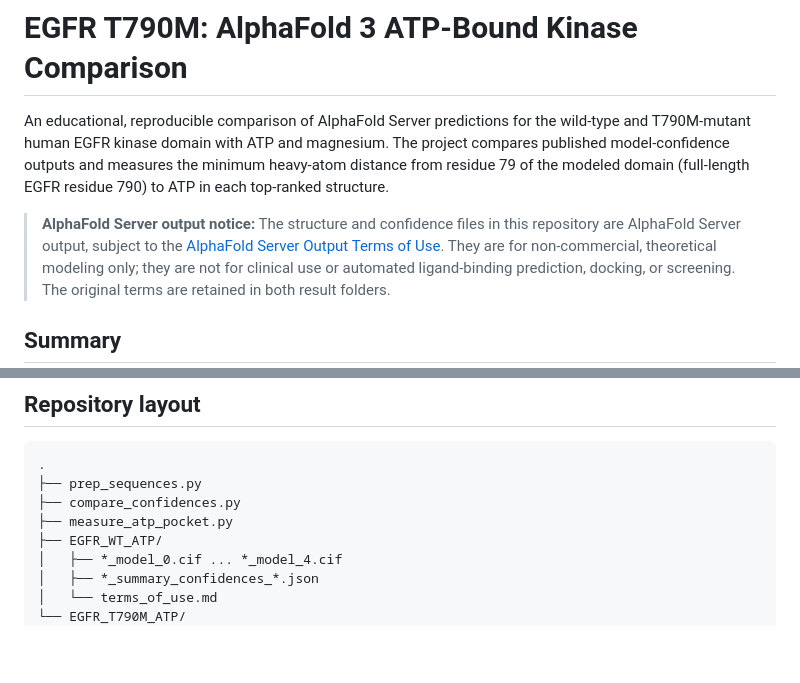
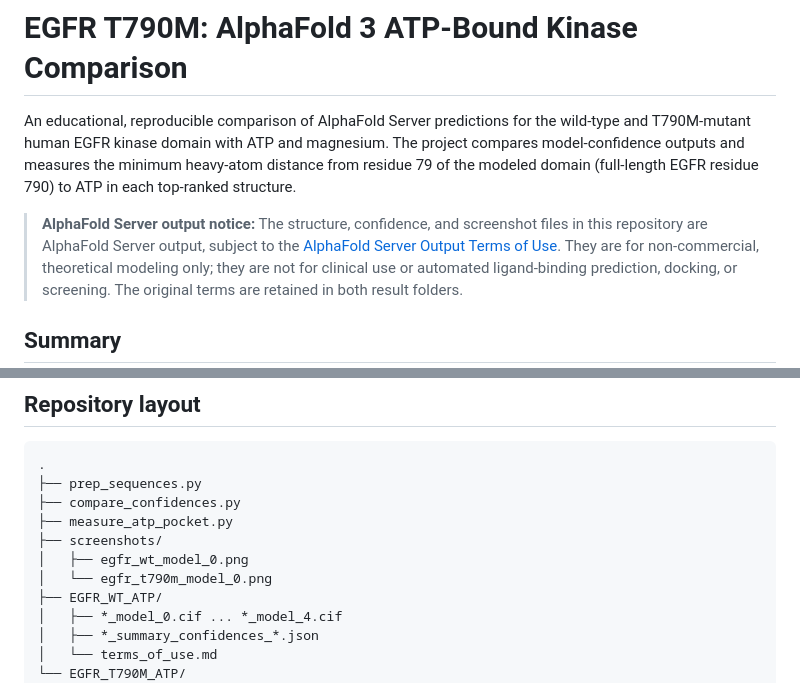
Before and after one commit to RanakGit/AlphaFold-Project-1, a Markdown page: README.md, 2 parts joined by grey strips. GitHub-like rendering; blank space fills up the shorter version.

```diff
--- a/README.md
+++ b/README.md
@@ -2,12 +2,12 @@
 
 An educational, reproducible comparison of AlphaFold Server predictions for
 the wild-type and T790M-mutant human EGFR kinase domain with ATP and magnesium.
-The project compares published model-confidence outputs and measures the
+The project compares model-confidence outputs and measures the
 minimum heavy-atom distance from residue 79 of the modeled domain (full-length
 EGFR residue 790) to ATP in each top-ranked structure.
 
-> **AlphaFold Server output notice:** The structure and confidence files in this
-> repository are AlphaFold Server output, subject to the
+> **AlphaFold Server output notice:** The structure, confidence, and screenshot
+> files in this repository are AlphaFold Server output, subject to the
 > [AlphaFold Server Output Terms of Use](https://alphafoldserver.com/output-terms).
 > They are for non-commercial, theoretical modeling only; they are not for
 > clinical use or automated ligand-binding prediction, docking, or screening.
@@ -78,6 +112,9 @@ folders.
 ├── prep_sequences.py
 ├── compare_confidences.py
 ├── measure_atp_pocket.py
+├── screenshots/
+│   ├── egfr_wt_model_0.png
+│   └── egfr_t790m_model_0.png
 ├── EGFR_WT_ATP/
 │   ├── *_model_0.cif ... *_model_4.cif
 │   ├── *_summary_confidences_*.json
```
Also changed, not shown: other parts of README.md (+34 -0 lines), screenshots/egfr_t790m_model_0.png (added), screenshots/egfr_wt_model_0.png (added).
